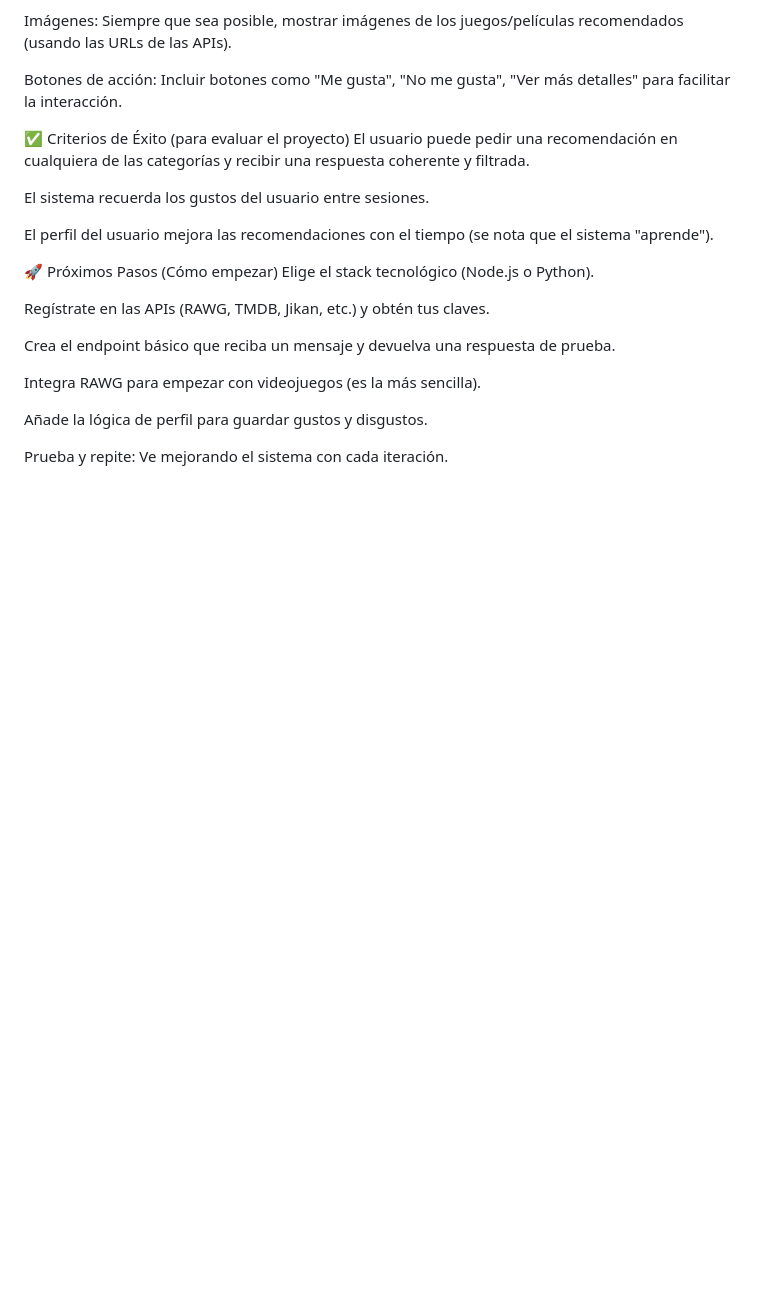
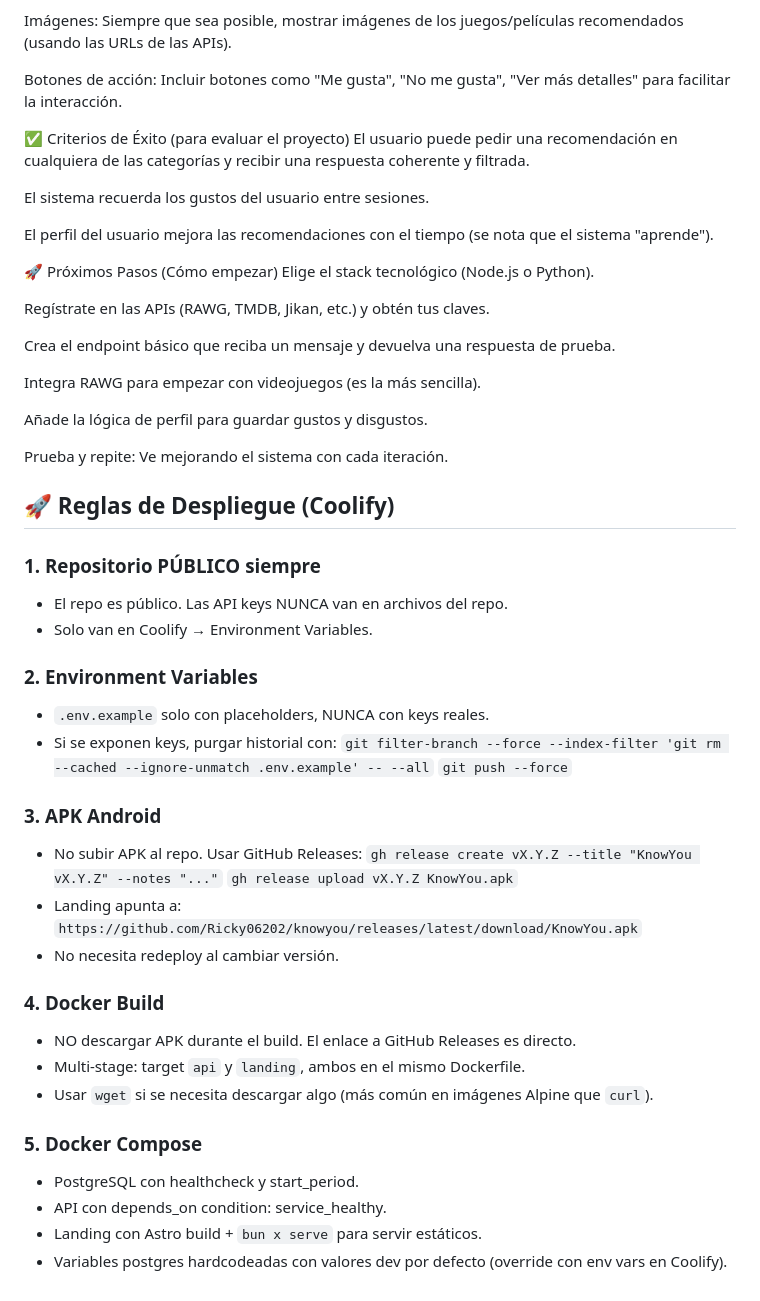
Before and after one commit to Ricky06202/knowyou, a Markdown page: AGENTS.md, the part around the change. Drawn GitHub-style; blank space fills up the shorter version.

Commit message:
Update AGENTS.md with deployment rules

```diff
--- a/AGENTS.md
+++ b/AGENTS.md
@@ -119,3 +119,33 @@ Integra RAWG para empezar con videojuegos (es la más sencilla).
 Añade la lógica de perfil para guardar gustos y disgustos.
 
 Prueba y repite: Ve mejorando el sistema con cada iteración.
+
+## 🚀 Reglas de Despliegue (Coolify)
+
+### 1. Repositorio PÚBLICO siempre
+- El repo es público. Las API keys NUNCA van en archivos del repo.
+- Solo van en Coolify → Environment Variables.
+
+### 2. Environment Variables
+- `.env.example` solo con placeholders, NUNCA con keys reales.
+- Si se exponen keys, purgar historial con:
+  `git filter-branch --force --index-filter 'git rm --cached --ignore-unmatch .env.example' -- --all`
+  `git push --force`
+
+### 3. APK Android
+- No subir APK al repo. Usar GitHub Releases:
+  `gh release create vX.Y.Z --title "KnowYou vX.Y.Z" --notes "..."`
+  `gh release upload vX.Y.Z KnowYou.apk`
+- Landing apunta a: `https://github.com/Ricky06202/knowyou/releases/latest/download/KnowYou.apk`
+- No necesita redeploy al cambiar versión.
+
+### 4. Docker Build
+- NO descargar APK durante el build. El enlace a GitHub Releases es directo.
+- Multi-stage: target `api` y `landing`, ambos en el mismo Dockerfile.
+- Usar `wget` si se necesita descargar algo (más común en imágenes Alpine que `curl`).
+
+### 5. Docker Compose
+- PostgreSQL con healthcheck y start_period.
+- API con depends_on condition: service_healthy.
+- Landing con Astro build + `bun x serve` para servir estáticos.
+- Variables postgres hardcodeadas con valores dev por defecto (override con env vars en Coolify).
```
